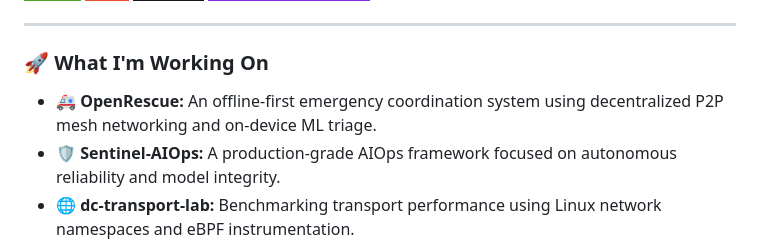
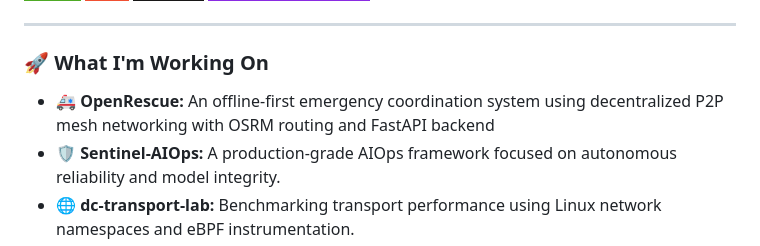
Before and after one commit to Anbu-00001/Anbu-00001, a Markdown page: README.md, the part around the change. Rendered like a GitHub page; badges without logos.

```diff
--- a/README.md
+++ b/README.md
@@ -36,7 +36,7 @@ I am a developer focused on creating robust backend systems, exploring network p
 
 ### 🚀 What I'm Working On
 
-* 🚑 **OpenRescue:** An offline-first emergency coordination system using decentralized P2P mesh networking and on-device ML triage.
+* 🚑 **OpenRescue:** An offline-first emergency coordination system using decentralized P2P mesh networking with OSRM routing and FastAPI backend
 * 🛡️ **Sentinel-AIOps:** A production-grade AIOps framework focused on autonomous reliability and model integrity.
 * 🌐 **dc-transport-lab:** Benchmarking transport performance using Linux network namespaces and eBPF instrumentation.
 * 🕵️ **deep-trust:** Multimodal deepfake detection with explainable AI and calibrated trust scoring.
```
